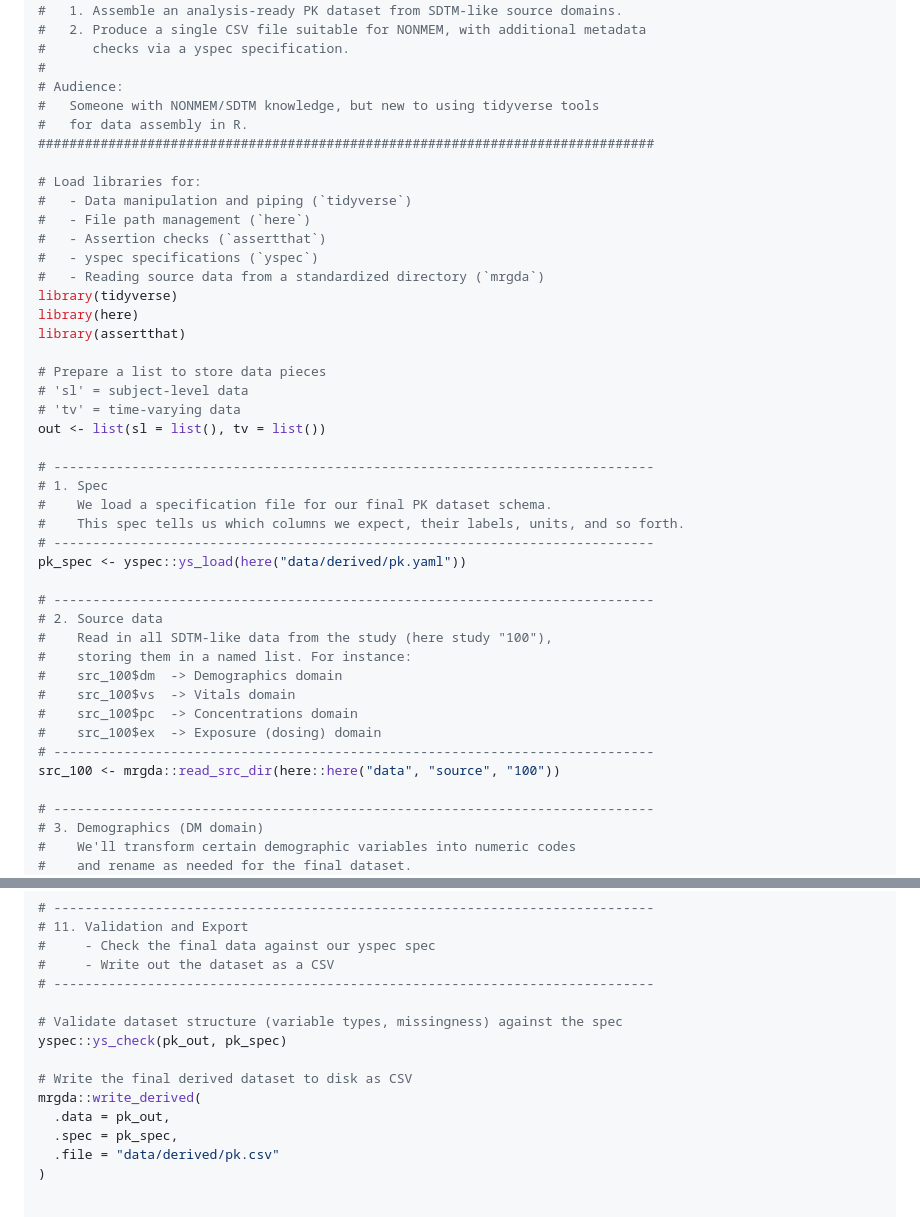
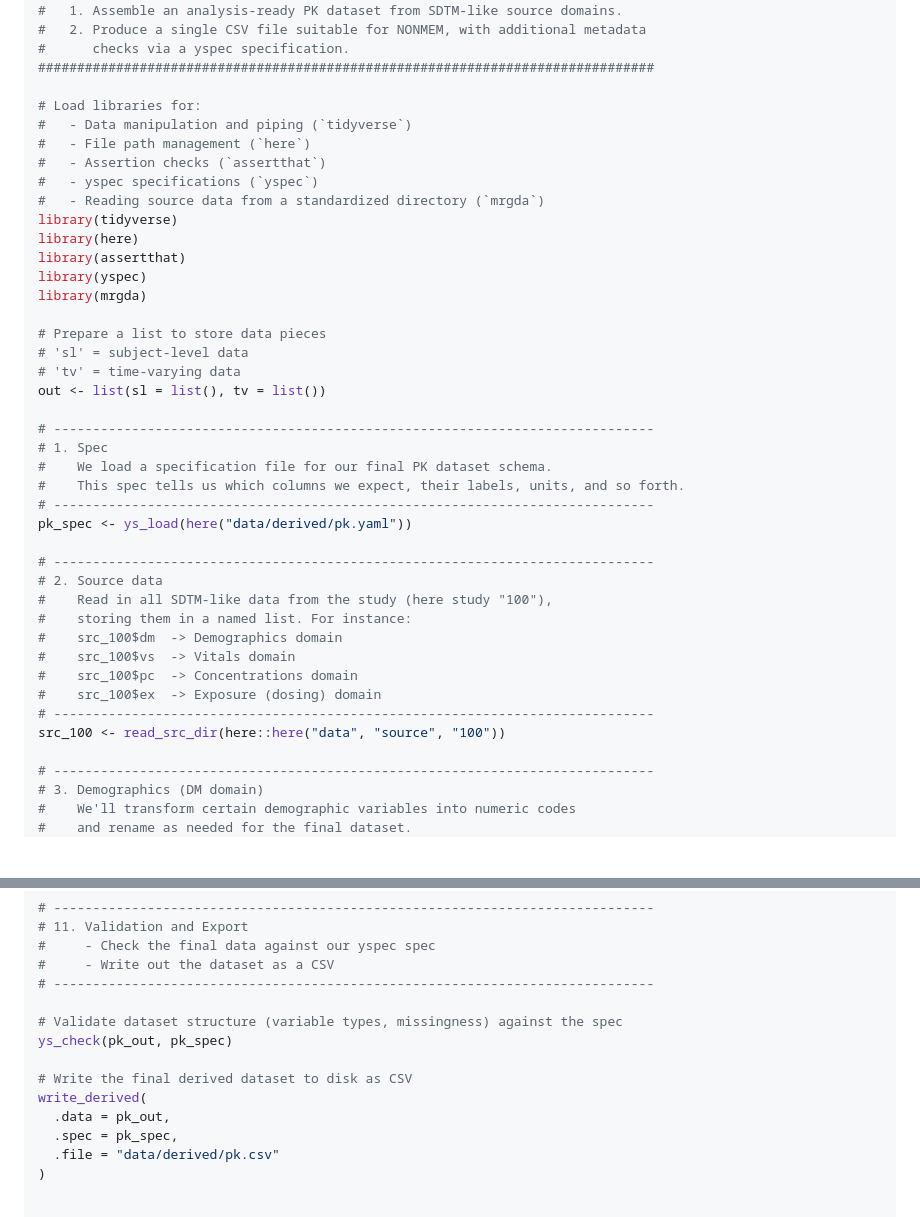
Before and after one commit to metrumresearchgroup/mrgda, a Markdown page: README.md, 2 parts joined by grey strips. Drawn GitHub-style; blank space fills up the shorter version.

```diff
--- a/README.md
+++ b/README.md
@@ -15,10 +15,6 @@ Status](https://github.com/metrumresearchgroup/mrgda/actions/workflows/main.yaml
 #   1. Assemble an analysis-ready PK dataset from SDTM-like source domains.
 #   2. Produce a single CSV file suitable for NONMEM, with additional metadata
 #      checks via a yspec specification.
-#
-# Audience:
-#   Someone with NONMEM/SDTM knowledge, but new to using tidyverse tools
-#   for data assembly in R.
 ###############################################################################
 
 # Load libraries for:
@@ -30,6 +26,8 @@ Status](https://github.com/metrumresearchgroup/mrgda/actions/workflows/main.yaml
 library(tidyverse)
 library(here)
 library(assertthat)
+library(yspec)
+library(mrgda)
 
 # Prepare a list to store data pieces
 # 'sl' = subject-level data
@@ -41,7 +39,7 @@ out <- list(sl = list(), tv = list())
 #    We load a specification file for our final PK dataset schema.
 #    This spec tells us which columns we expect, their labels, units, and so forth.
 # -----------------------------------------------------------------------------
-pk_spec <- yspec::ys_load(here("data/derived/pk.yaml"))
+pk_spec <- ys_load(here("data/derived/pk.yaml"))
 
 # -----------------------------------------------------------------------------
 # 2. Source data
@@ -52,7 +50,7 @@ pk_spec <- yspec::ys_load(here("data/derived/pk.yaml"))
 #    src_100$pc  -> Concentrations domain
 #    src_100$ex  -> Exposure (dosing) domain
 # -----------------------------------------------------------------------------
-src_100 <- mrgda::read_src_dir(here::here("data", "source", "100"))
+src_100 <- read_src_dir(here::here("data", "source", "100"))
 
 # -----------------------------------------------------------------------------
 # 3. Demographics (DM domain)
@@ -338,10 +336,10 @@ pk_out <- pk_3 %>% select(names(pk_spec))
 # -----------------------------------------------------------------------------
 
 # Validate dataset structure (variable types, missingness) against the spec
-yspec::ys_check(pk_out, pk_spec)
+ys_check(pk_out, pk_spec)
 
 # Write the final derived dataset to disk as CSV
-mrgda::write_derived(
+write_derived(
   .data = pk_out,
   .spec = pk_spec,
   .file = "data/derived/pk.csv"
```
